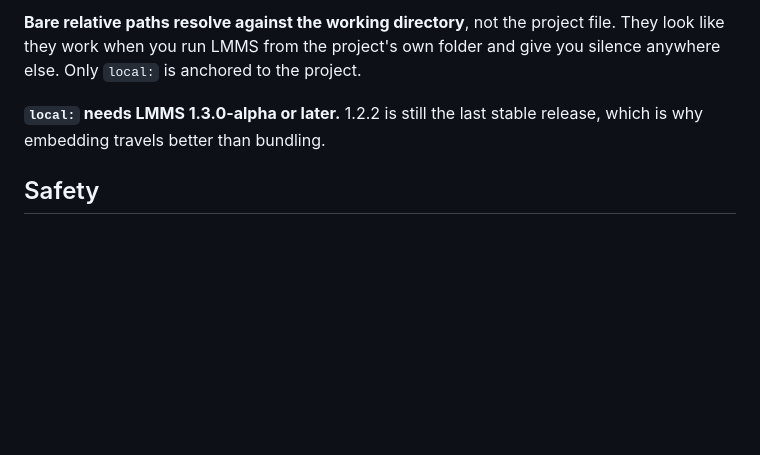
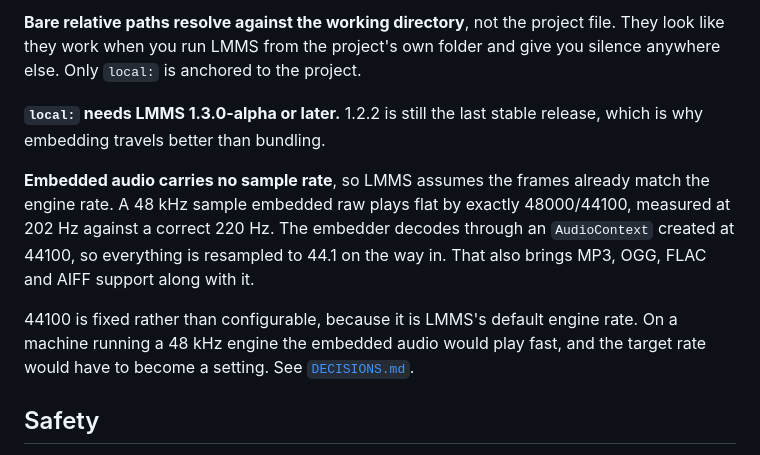
Before and after one commit to fruscai/LMMS-Tools-Relinker-Embedder, a Markdown page: README.md, the part around the change. Drawn GitHub-style; blank space fills up the shorter version.

Commit message:
August 13, documented the 44.1 resample on ingest

```diff
--- a/README.md
+++ b/README.md
@@ -83,6 +83,15 @@ they work when you run LMMS from the project's own folder and give you silence a
 **`local:` needs LMMS 1.3.0-alpha or later.** 1.2.2 is still the last stable release, which is why
 embedding travels better than bundling.
 
+**Embedded audio carries no sample rate**, so LMMS assumes the frames already match the engine rate.
+A 48 kHz sample embedded raw plays flat by exactly 48000/44100, measured at 202 Hz against a correct
+220 Hz. The embedder decodes through an `AudioContext` created at 44100, so everything is resampled
+to 44.1 on the way in. That also brings MP3, OGG, FLAC and AIFF support along with it.
+
+44100 is fixed rather than configurable, because it is LMMS's default engine rate. On a machine
+running a 48 kHz engine the embedded audio would play fast, and the target rate would have to become
+a setting. See [`DECISIONS.md`](DECISIONS.md).
+
 ## Safety
 
 - Source files only ever get read. Output goes to a separate tree
```
